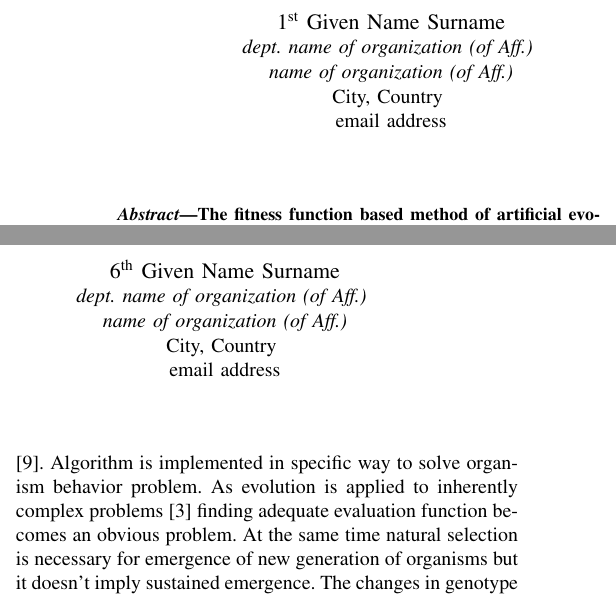
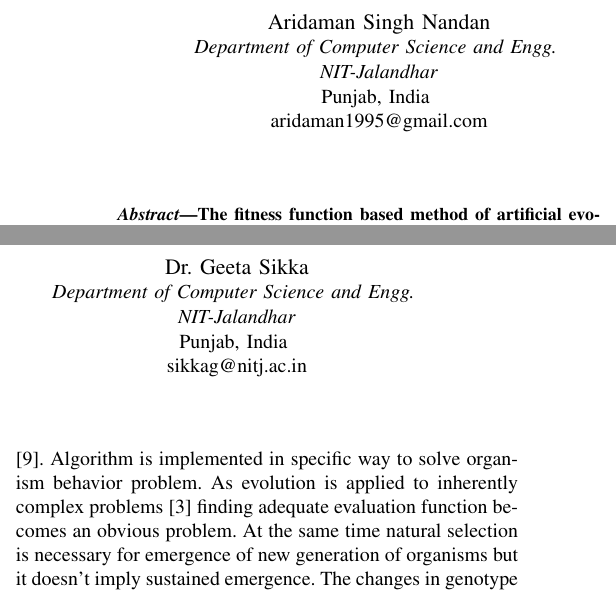
Before and after one commit to csprojectlab/M.Tech_Work, a LaTeX paper (Evolutionary-Computing-Paper/Evolutionary-Computing-Natural-Selection.tex): two parts of the columns of page 1 of 6, joined at a grey line, cut at the place of the change. Compiled offline with pdfLaTeX.

Commit message:
updated the name

```diff
--- a/Evolutionary-Computing-Paper/Evolutionary-Computing-Natural-Selection.tex
+++ b/Evolutionary-Computing-Paper/Evolutionary-Computing-Natural-Selection.tex
@@ -53,17 +53,17 @@
 \title{Evolving Behavior using Genetic Algorithm: Natural Selection\\
 }
 
-\author{\IEEEauthorblockN{1\textsuperscript{st} Given Name Surname}
-\IEEEauthorblockA{\textit{dept. name of organization (of Aff.)} \\
-\textit{name of organization (of Aff.)}\\
-City, Country \\
-email address}
+\author{\IEEEauthorblockN{Aridaman Singh Nandan}
+\IEEEauthorblockA{\textit{Department of Computer Science and Engg.} \\
+\textit{NIT-Jalandhar}\\
+Punjab, India \\
+aridaman1995@gmail.com}
 \and
-\IEEEauthorblockN{6\textsuperscript{th} Given Name Surname}
-\IEEEauthorblockA{\textit{dept. name of organization (of Aff.)} \\
-\textit{name of organization (of Aff.)}\\
-City, Country \\
-email address}
+\IEEEauthorblockN{Dr. Geeta Sikka}
+\IEEEauthorblockA{\textit{Department of Computer Science and Engg.} \\
+\textit{NIT-Jalandhar}\\
+Punjab, India \\
+sikkag@nitj.ac.in}
 }
 
 \maketitle
```
Also changed, not shown: Evolutionary-Computing-Paper/Evolutionary-Computing-Natural-Selection.pdf, 2 other files.
